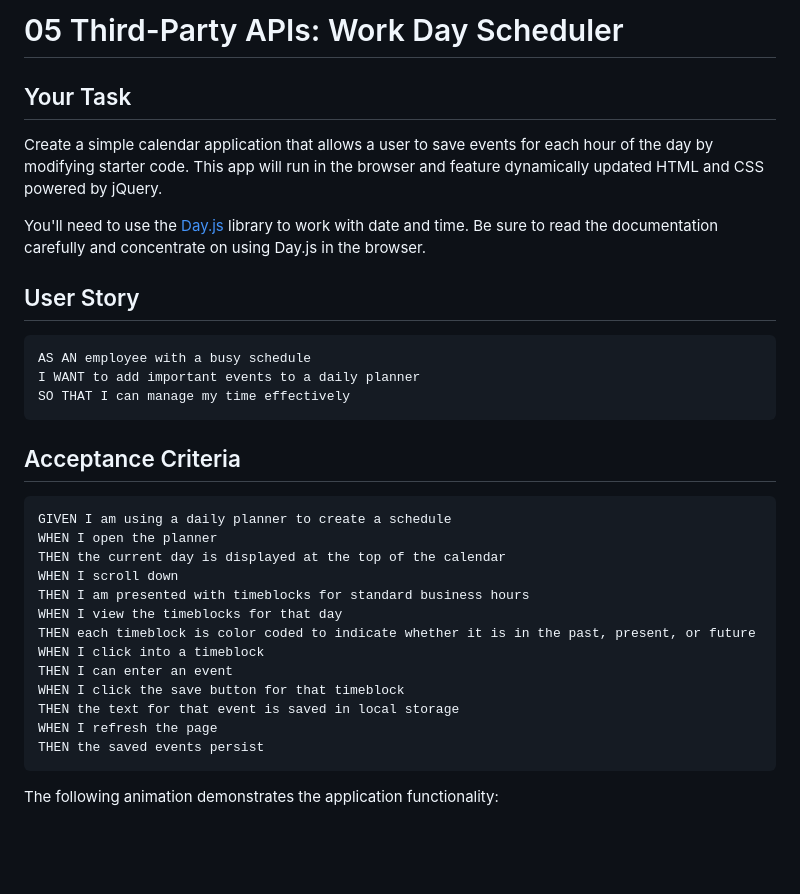
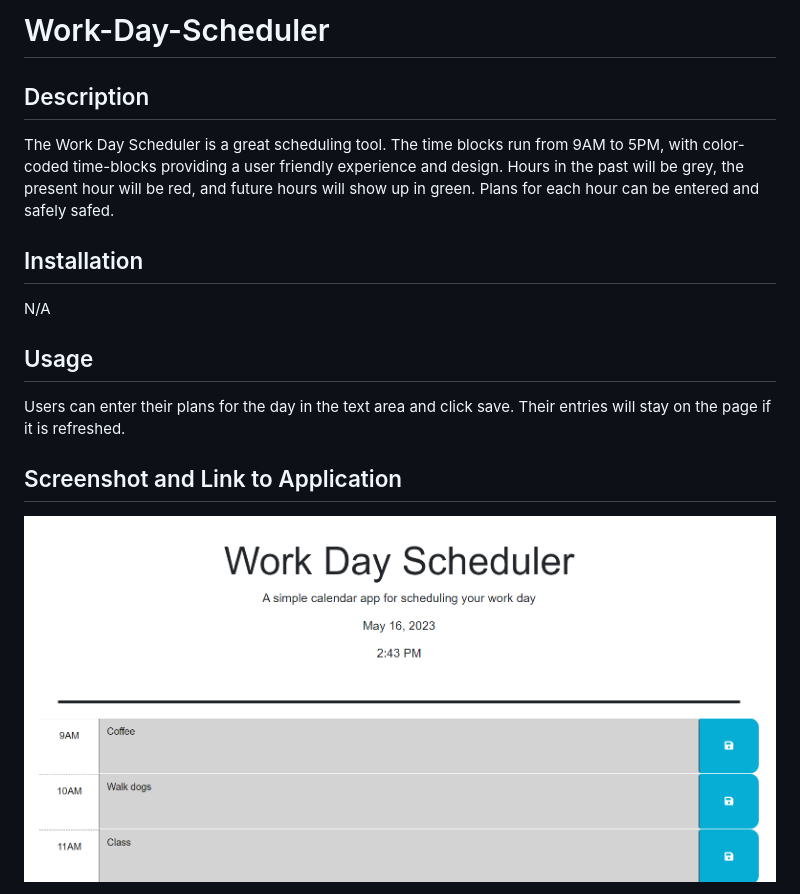
Before and after one commit to tanovese/Work-Day-Scheduler, a Markdown page: README.md, the part around one of its changes. Rendered like a GitHub page; pictures changed too: Images/Screenshot 2023-05-16 144410.png (added); blank space fills up the shorter version.

Commit message:
Added comments to the code, cleaned up JS, updated the Readme and added a screenshot to the Readme

````diff
--- a/README.md
+++ b/README.md
@@ -1,36 +1,18 @@
-# 05 Third-Party APIs: Work Day Scheduler
+# Work-Day-Scheduler
 
-## Your Task
+## Description
 
-Create a simple calendar application that allows a user to save events for each hour of the day by modifying starter code. This app will run in the browser and feature dynamically updated HTML and CSS powered by jQuery.
+The Work Day Scheduler is a great scheduling tool. The time blocks run from 9AM to 5PM, with color-coded time-blocks providing a user friendly experience and design. Hours in the past will be grey, the present hour will be red, and future hours will show up in green. Plans for each hour can be entered and safely safed.
 
-You'll need to use the [Day.js](https://day.js.org/en/) library to work with date and time. Be sure to read the documentation carefully and concentrate on using Day.js in the browser.
+## Installation
 
-## User Story
+N/A
 
-```md
-AS AN employee with a busy schedule
-I WANT to add important events to a daily planner
-SO THAT I can manage my time effectively
-```
+## Usage
 
-## Acceptance Criteria
+Users can enter their plans for the day in the text area and click save. Their entries will stay on the page if it is refreshed.
 
-```md
-GIVEN I am using a daily planner to create a schedule
-WHEN I open the planner
-THEN the current day is displayed at the top of the calendar
-WHEN I scroll down
-THEN I am presented with timeblocks for standard business hours
-WHEN I view the timeblocks for that day
-THEN each timeblock is color coded to indicate whether it is in the past, present, or future
-WHEN I click into a timeblock
-THEN I can enter an event
-WHEN I click the save button for that timeblock
-THEN the text for that event is saved in local storage
-WHEN I refresh the page
-THEN the saved events persist
-```
+## Screenshot and Link to Application
 
-The following animation demonstrates the application functionality:
+![](./Images/Screenshot%202023-05-16%20144410.png)
 
````
Also changed, not shown: other parts of README.md (+5 -60 lines), 3 other files.
